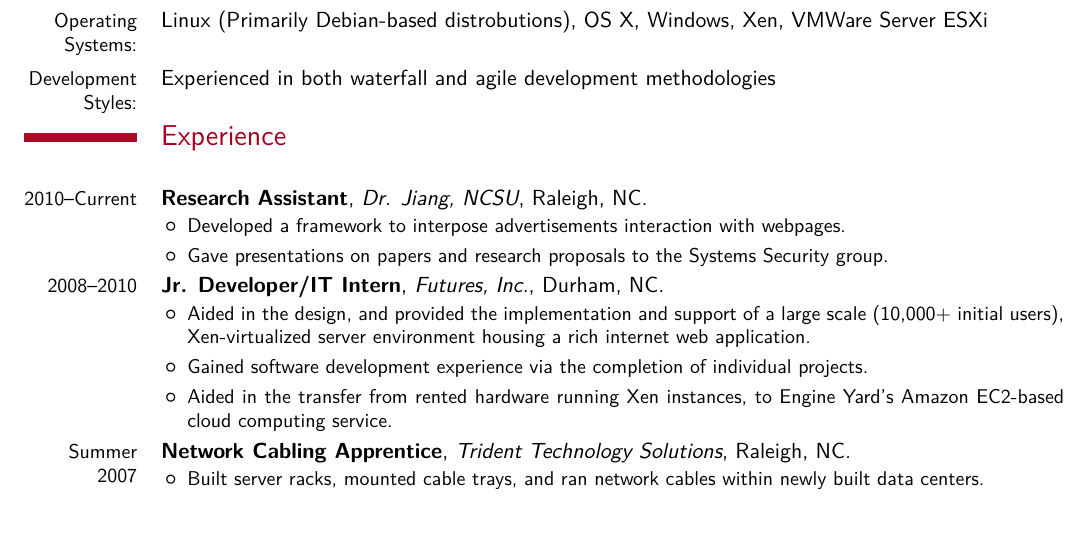
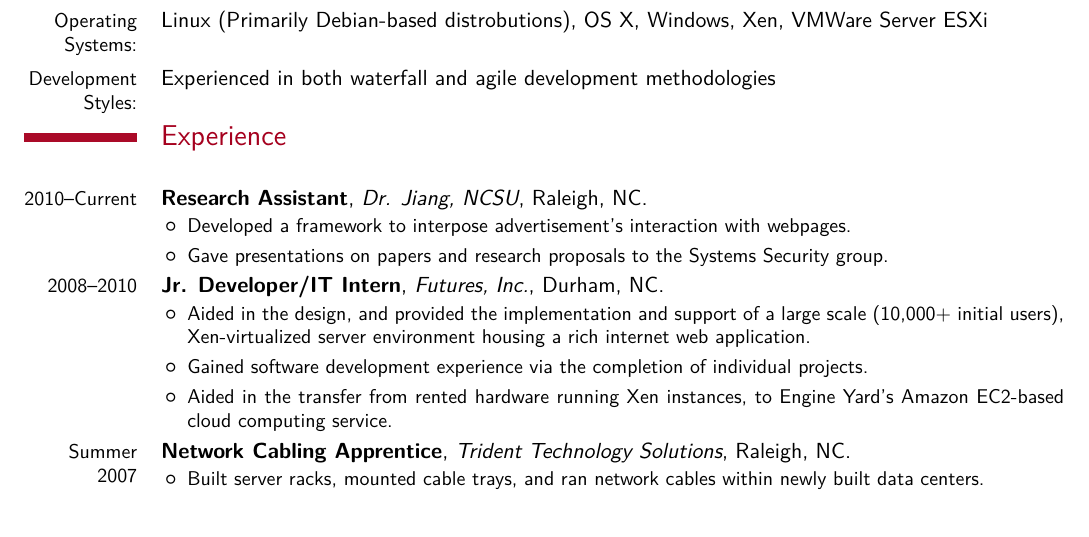
Before and after one commit to mdwrigh2/resume, a LaTeX CV (mwright-resume.tex): part of the page, cut so that both start at the same text. Compiled offline with XeLaTeX; a missing font is replaced by an installed copy or a similar font.

Commit message:
Fixed typo in resume

```diff
--- a/mwright-resume.tex
+++ b/mwright-resume.tex
@@ -77,7 +77,7 @@
     %North Carolina State University
     %With Dr. Jiang and the Systems Security Group
     \begin{itemize}% \itemsep -2pt % reduce space between items
-      \item Developed a framework to interpose advertisements interaction with webpages.
+      \item Developed a framework to interpose advertisement's interaction with webpages.
       \item Gave presentations on papers and research proposals to the Systems Security group.
     \end{itemize}}
   \cventry{2008--2010}{Jr. Developer/IT Intern}{Futures, Inc.}{Durham, NC}{}{
```
Also changed, not shown: mwright-resume.pdf.
